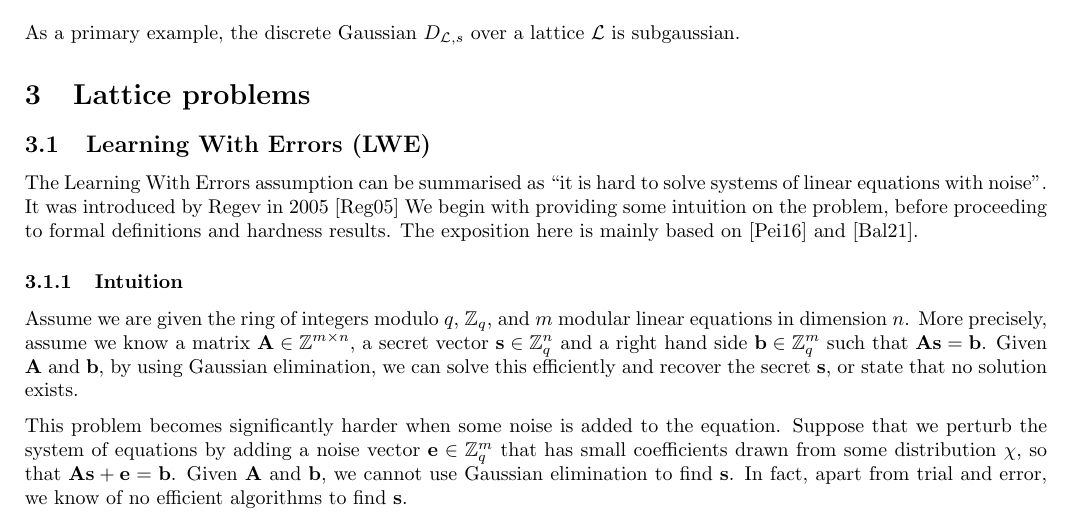
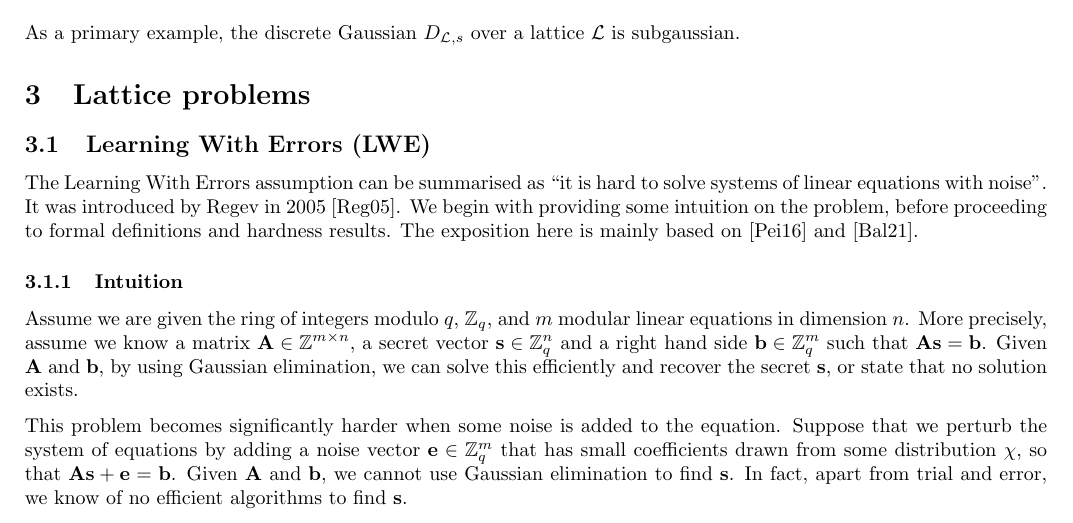
Before and after one commit to epagnin/DiPoQ, a LaTeX document (sem1-lattices/handout/main.tex, which reads sem1-lattices/handout/sections/sec3_latticeproblems.tex): part of page 3 of 7, cut so that both start at the same text. Compiled offline with pdfLaTeX.

Commit message:
forgot to save :)

```diff
--- a/sem1-lattices/handout/sections/sec3_latticeproblems.tex
+++ b/sem1-lattices/handout/sections/sec3_latticeproblems.tex
@@ -1,6 +1,6 @@
 \section{Lattice problems}
 \subsection{Learning With Errors (LWE)}
-The Learning With Errors assumption can be summarised as ``it is hard to solve systems of linear equations with noise''. It was introduced by Regev in 2005 \cite{reg05} We begin with providing some intuition on the problem, before proceeding to formal definitions and hardness results. The exposition here is mainly based on \cite{peikert_dec} and \cite{cryptoeprint:2021/1358}.
+The Learning With Errors assumption can be summarised as ``it is hard to solve systems of linear equations with noise''. It was introduced by Regev in 2005 \cite{reg05}. We begin with providing some intuition on the problem, before proceeding to formal definitions and hardness results. The exposition here is mainly based on \cite{peikert_dec} and \cite{cryptoeprint:2021/1358}.
 
 \subsubsection{Intuition}
 Assume we are given the ring of integers modulo $q$, $\Zq$, and $m$ modular linear equations in dimension $\nd$. More precisely, assume we know a matrix $\vv A \in \ZZ^{m \times \nd}$, a secret vector $\vv s \in \Zq^\nd$ and a right hand side $\vv b \in \Zq^m$ such that $\vv A \vv s = \vv b$. Given $\vv A$ and $\vv b$, by using Gaussian elimination, we can solve this efficiently and recover the secret $\vv s$, or state that no solution exists.
```
